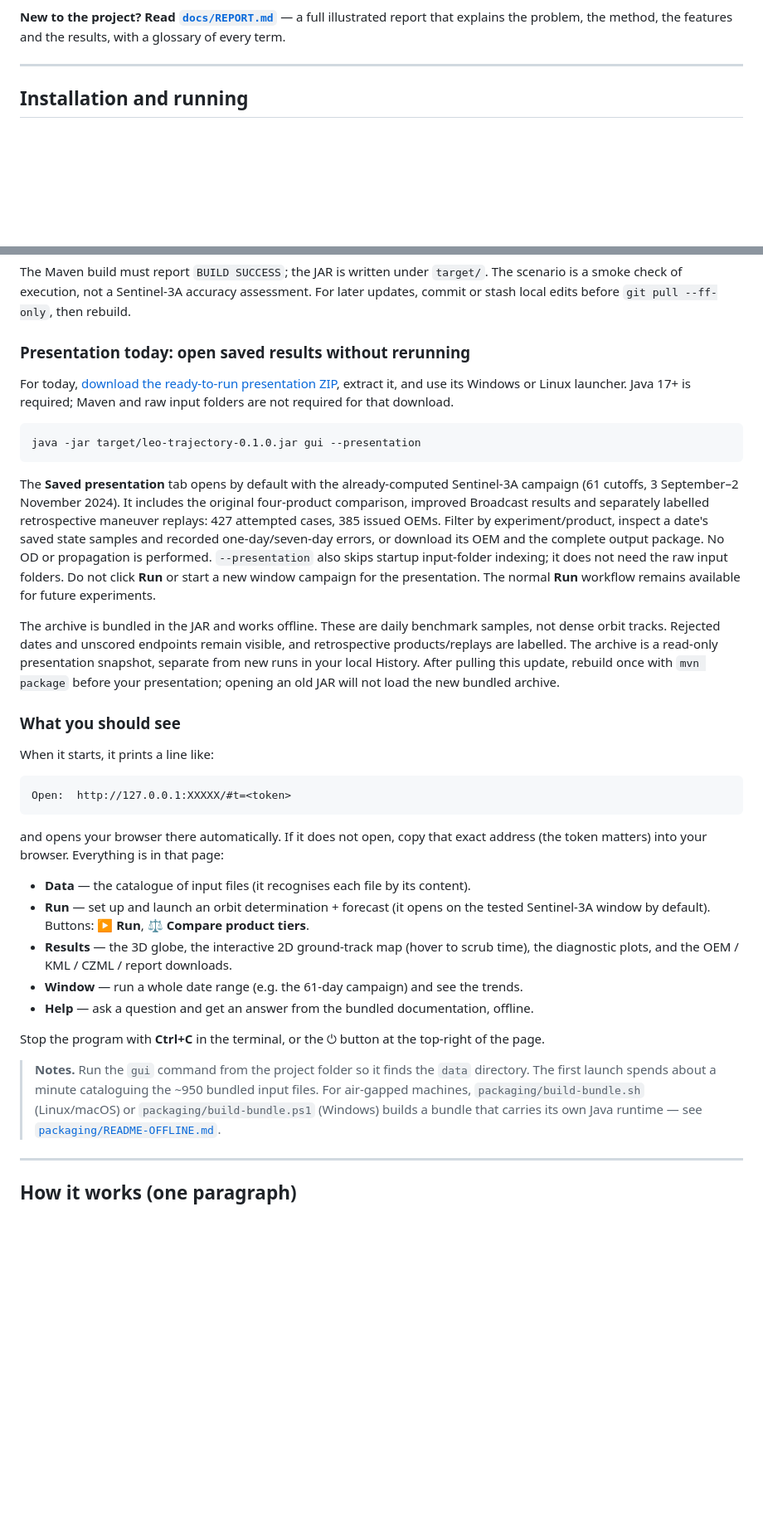
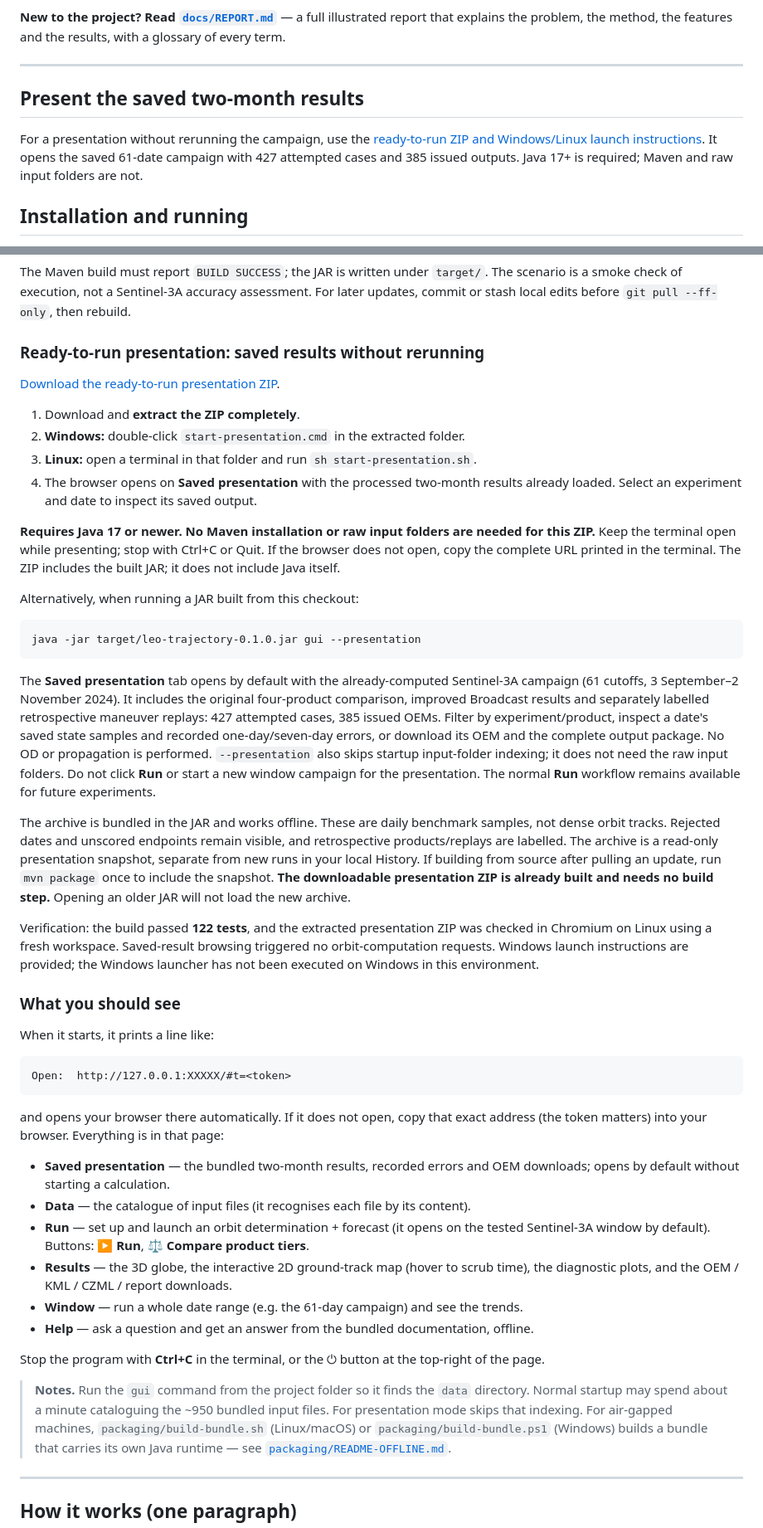
Before and after one commit to dhxvxn/URSC, a Markdown page: README.md, 2 parts joined by grey strips. Shown at 83% size. GitHub-like rendering; blank space fills up the shorter version.

Commit message:
docs: add explicit saved-presentation quick start to README

````diff
--- a/README.md
+++ b/README.md
@@ -20,6 +20,13 @@ ground-track map, diagnostic plots, product comparisons and downloads.
 explains the problem, the method, the features and the results, with a glossary of every term.
 
 ---
+
+## Present the saved two-month results
+
+For a presentation without rerunning the campaign, use the
+[ready-to-run ZIP and Windows/Linux launch instructions](#ready-to-run-presentation-saved-results-without-rerunning).
+It opens the saved 61-date campaign with 427 attempted cases and 385 issued
+outputs. Java 17+ is required; Maven and raw input folders are not.
 
 ## Installation and running
 
@@ -154,11 +161,22 @@ The Maven build must report `BUILD SUCCESS`; the JAR is written under `target/`.
 The scenario is a smoke check of execution, not a Sentinel-3A accuracy assessment.
 For later updates, commit or stash local edits before `git pull --ff-only`, then rebuild.
 
-### Presentation today: open saved results without rerunning
+### Ready-to-run presentation: saved results without rerunning
 
-For today, [download the ready-to-run presentation ZIP](packaging/presentation/URSC-saved-presentation.zip),
-extract it, and use its Windows or Linux launcher. Java 17+ is required; Maven
-and raw input folders are not required for that download.
+[Download the ready-to-run presentation ZIP](packaging/presentation/URSC-saved-presentation.zip?raw=true).
+
+1. Download and **extract the ZIP completely**.
+2. **Windows:** double-click `start-presentation.cmd` in the extracted folder.
+3. **Linux:** open a terminal in that folder and run `sh start-presentation.sh`.
+4. The browser opens on **Saved presentation** with the processed two-month results
+   already loaded. Select an experiment and date to inspect its saved output.
+
+**Requires Java 17 or newer. No Maven installation or raw input folders are needed
+for this ZIP.** Keep the terminal open while presenting; stop with Ctrl+C or Quit.
+If the browser does not open, copy the complete URL printed in the terminal.
+The ZIP includes the built JAR; it does not include Java itself.
+
+Alternatively, when running a JAR built from this checkout:
 
 ```text
 java -jar target/leo-trajectory-0.1.0.jar gui --presentation
@@ -179,8 +197,14 @@ The archive is bundled in the JAR and works offline. These are daily benchmark
 samples, not dense orbit tracks. Rejected dates and unscored endpoints remain
 visible, and retrospective products/replays are labelled. The archive is a
 read-only presentation snapshot, separate from new runs in your local History.
-After pulling this update, rebuild once with `mvn package` before your presentation;
-opening an old JAR will not load the new bundled archive.
+If building from source after pulling an update, run `mvn package` once to include
+the snapshot. **The downloadable presentation ZIP is already built and needs no
+build step.** Opening an older JAR will not load the new archive.
+
+Verification: the build passed **122 tests**, and the extracted presentation ZIP
+was checked in Chromium on Linux using a fresh workspace. Saved-result browsing
+triggered no orbit-computation requests. Windows launch instructions are provided;
+the Windows launcher has not been executed on Windows in this environment.
 
 ### What you should see
 
@@ -193,6 +217,8 @@ Open:  http://127.0.0.1:XXXXX/#t=<token>
 and opens your browser there automatically. If it does not open, copy that exact address
 (the token matters) into your browser. Everything is in that page:
 
+- **Saved presentation** — the bundled two-month results, recorded errors and OEM
+  downloads; opens by default without starting a calculation.
 - **Data** — the catalogue of input files (it recognises each file by its content).
 - **Run** — set up and launch an orbit determination + forecast (it opens on the tested
   Sentinel-3A window by default). Buttons: **▶ Run**, **⚖ Compare product tiers**.
@@ -204,8 +230,8 @@ and opens your browser there automatically. If it does not open, copy that exact
 Stop the program with **Ctrl+C** in the terminal, or the ⏻ button at the top-right of the page.
 
 > **Notes.** Run the `gui` command from the project folder so it finds the `data` directory.
-> The first launch spends about a minute cataloguing the ~950 bundled input files. For
-> air-gapped machines, `packaging/build-bundle.sh` (Linux/macOS) or `packaging/build-bundle.ps1`
+> Normal startup may spend about a minute cataloguing the ~950 bundled input files. For
+> presentation mode skips that indexing. For air-gapped machines, `packaging/build-bundle.sh` (Linux/macOS) or `packaging/build-bundle.ps1`
 > (Windows) builds a bundle that carries its own Java runtime — see
 > [`packaging/README-OFFLINE.md`](packaging/README-OFFLINE.md).
 
````
